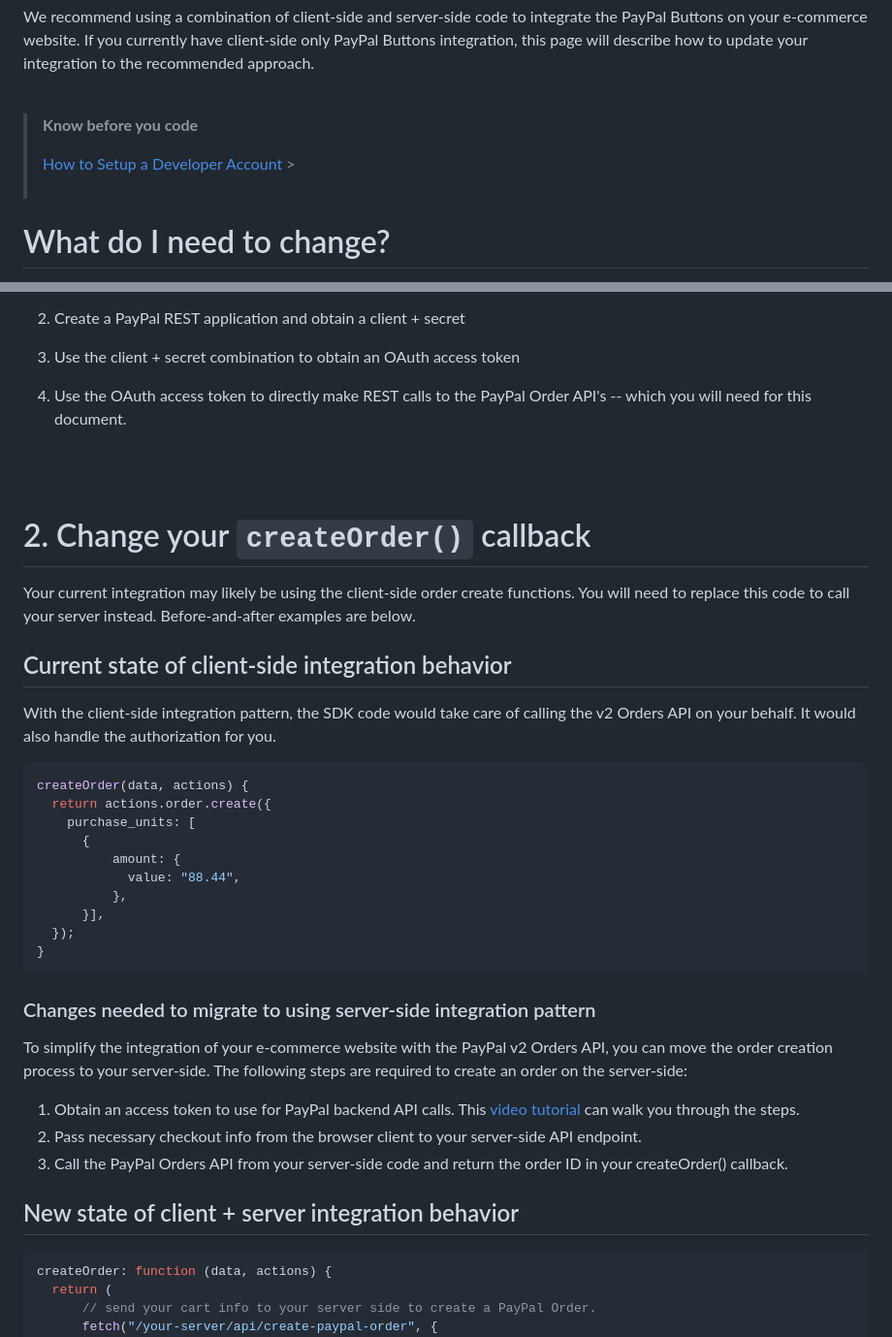
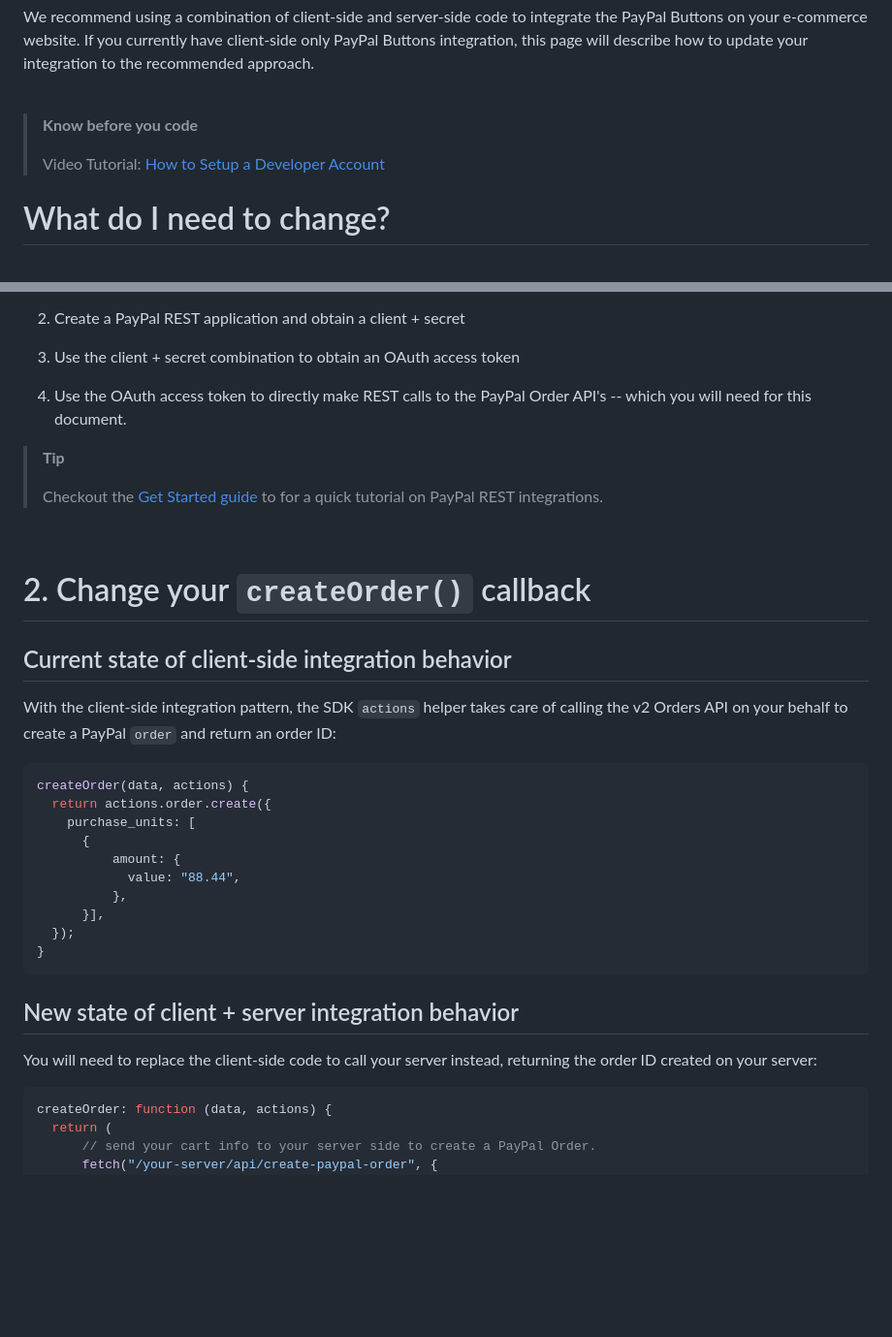
Before and after one commit to paypal-examples/paypal-sdk-server-side-integration, a Markdown page: docs/update-from-client-side-helpers-to-server-side.md, 2 parts joined by grey strips. Shown: that part at 97% size. Rendered like a GitHub page; blank space fills up the shorter version.

Commit message:
docs: update the upgrade guide (#31)

````diff
--- a/docs/update-from-client-side-helpers-to-server-side.md
+++ b/docs/update-from-client-side-helpers-to-server-side.md
@@ -5,7 +5,7 @@ We recommend using a combination of client-side and server-side code to integrat
 
 > **Know before you code**
 >
-> [How to Setup a Developer Account](https://www.youtube.com/watch?v=O_9G722SpXQ&t=72s) > <br/><br/>
+> Video Tutorial: [How to Setup a Developer Account](https://www.youtube.com/watch?v=O_9G722SpXQ&t=72s)
 
 # What do I need to change?
 
@@ -33,15 +33,17 @@ PayPal REST API's follow a common integration approach used by other RESTful API
 
 1. Use the OAuth access token to directly make REST calls to the PayPal Order API's -- which you will need for this document.
 
-<br/><br/>
+> **Tip**
+>
+>  Checkout the [Get Started guide](https://developer.paypal.com/api/rest/) to for a quick tutorial on PayPal REST integrations.
+
+<br/>
 
 # 2. Change your `createOrder()` callback
 
-Your current integration may likely be using the client-side order create functions. You will need to replace this code to call your server instead. Before-and-after examples are below.
-
 ## Current state of client-side integration behavior
 
-With the client-side integration pattern, the SDK code would take care of calling the v2 Orders API on your behalf. It would also handle the authorization for you.
+With the client-side integration pattern, the SDK `actions` helper takes care of calling the v2 Orders API on your behalf to create a PayPal `order` and return an order ID:
 
 ```js
 createOrder(data, actions) {
@@ -56,15 +58,9 @@ createOrder(data, actions) {
 }
 ```
 
-### Changes needed to migrate to using server-side integration pattern
+## New state of client + server integration behavior
 
-To simplify the integration of your e-commerce website with the PayPal v2 Orders API, you can move the order creation process to your server-side. The following steps are required to create an order on the server-side:
-
-1. Obtain an access token to use for PayPal backend API calls. This [video tutorial](https://www.youtube.com/watch?v=HOkkbGSxmp4&t=113s) can walk you through the steps.
-2. Pass necessary checkout info from the browser client to your server-side API endpoint.
-3. Call the PayPal Orders API from your server-side code and return the order ID in your createOrder() callback.
-
-## New state of client + server integration behavior
+You will need to replace the client-side code to call your server instead, returning the order ID created on your server:
 
 ```js
 createOrder: function (data, actions) {
````
Also changed, not shown: other parts of docs/update-from-client-side-helpers-to-server-side.md (+33 -15 lines).
